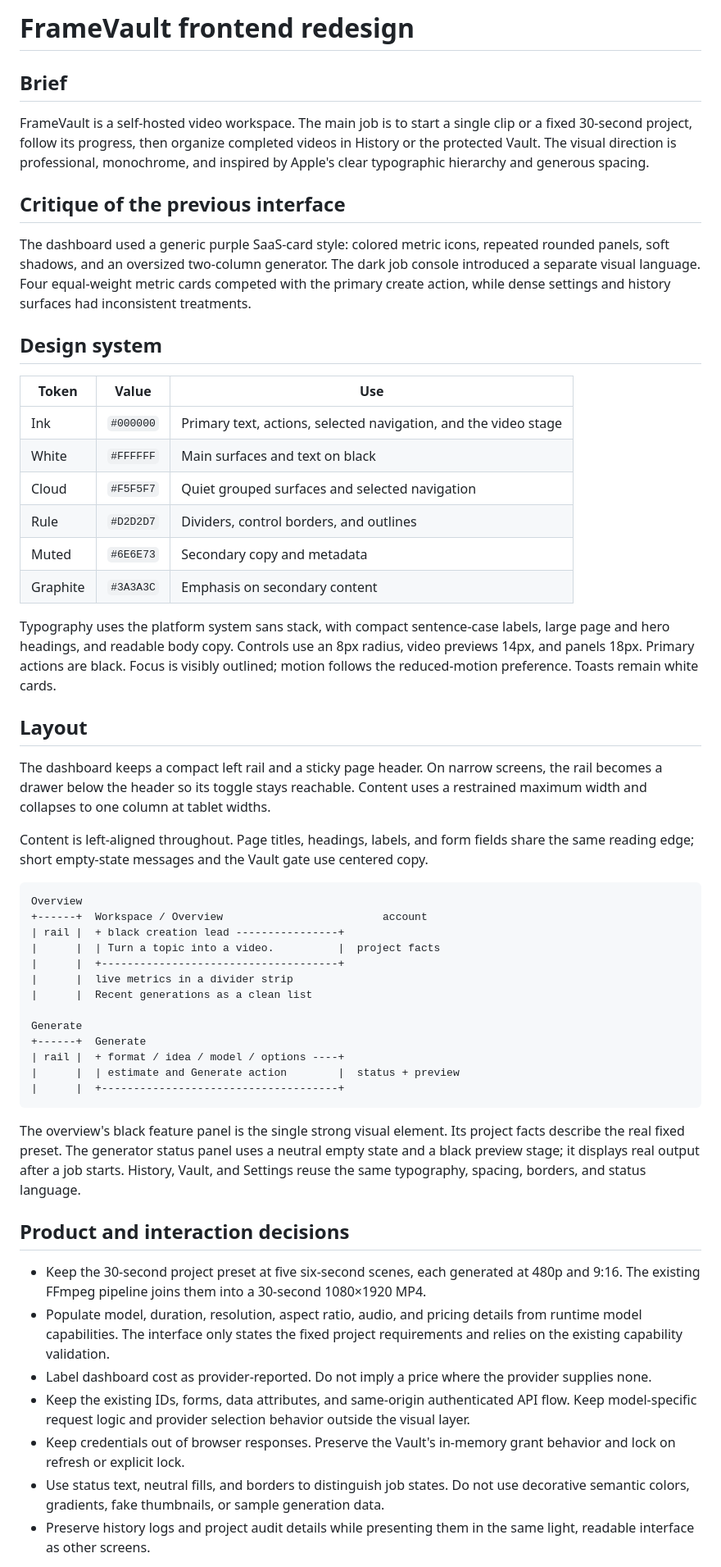
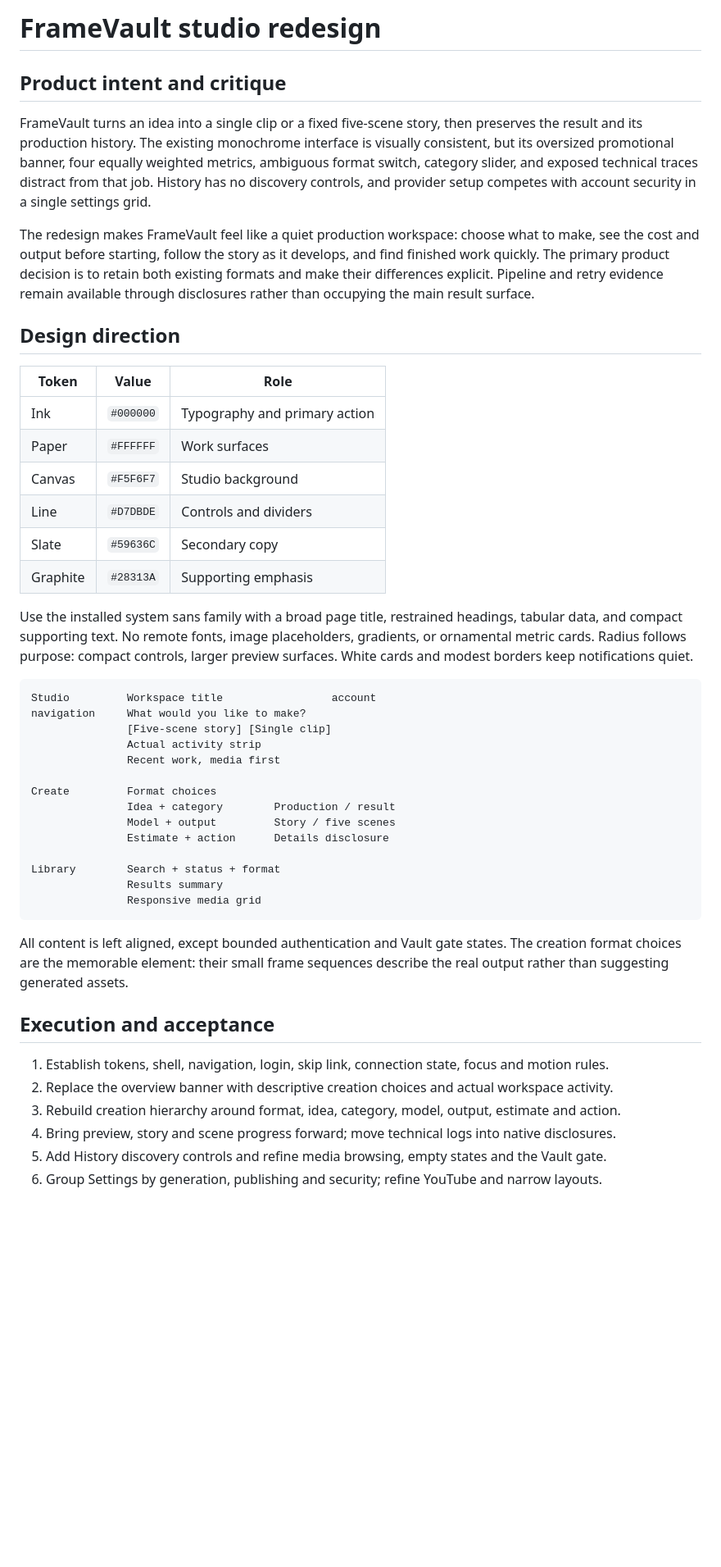
Before and after one commit to darkweb19/video-automation, a Markdown page: docs/frontend-redesign.md, the part around one of its changes. Shown at 82% size. Drawn GitHub-style; blank space fills up the shorter version.

Commit message:
docs: define FrameVault studio UX redesign

````diff
--- a/docs/frontend-redesign.md
+++ b/docs/frontend-redesign.md
@@ -1,57 +1,49 @@
-# FrameVault frontend redesign
+# FrameVault studio redesign
 
-## Brief
+## Product intent and critique
 
-FrameVault is a self-hosted video workspace. The main job is to start a single clip or a fixed 30-second project, follow its progress, then organize completed videos in History or the protected Vault. The visual direction is professional, monochrome, and inspired by Apple's clear typographic hierarchy and generous spacing.
+FrameVault turns an idea into a single clip or a fixed five-scene story, then preserves the result and its production history. The existing monochrome interface is visually consistent, but its oversized promotional banner, four equally weighted metrics, ambiguous format switch, category slider, and exposed technical traces distract from that job. History has no discovery controls, and provider setup competes with account security in a single settings grid.
 
-## Critique of the previous interface
+The redesign makes FrameVault feel like a quiet production workspace: choose what to make, see the cost and output before starting, follow the story as it develops, and find finished work quickly. The primary product decision is to retain both existing formats and make their differences explicit. Pipeline and retry evidence remain available through disclosures rather than occupying the main result surface.
 
-The dashboard used a generic purple SaaS-card style: colored metric icons, repeated rounded panels, soft shadows, and an oversized two-column generator. The dark job console introduced a separate visual language. Four equal-weight metric cards competed with the primary create action, while dense settings and history surfaces had inconsistent treatments.
+## Design direction
 
-## Design system
+| Token | Value | Role |
+| --- | --- | --- |
+| Ink | `#000000` | Typography and primary action |
+| Paper | `#FFFFFF` | Work surfaces |
+| Canvas | `#F5F6F7` | Studio background |
+| Line | `#D7DBDE` | Controls and dividers |
+| Slate | `#59636C` | Secondary copy |
+| Graphite | `#28313A` | Supporting emphasis |
 
-| Token | Value | Use |
-| --- | --- | --- |
-| Ink | `#000000` | Primary text, actions, selected navigation, and the video stage |
-| White | `#FFFFFF` | Main surfaces and text on black |
-| Cloud | `#F5F5F7` | Quiet grouped surfaces and selected navigation |
-| Rule | `#D2D2D7` | Dividers, control borders, and outlines |
-| Muted | `#6E6E73` | Secondary copy and metadata |
-| Graphite | `#3A3A3C` | Emphasis on secondary content |
-
-Typography uses the platform system sans stack, with compact sentence-case labels, large page and hero headings, and readable body copy. Controls use an 8px radius, video previews 14px, and panels 18px. Primary actions are black. Focus is visibly outlined; motion follows the reduced-motion preference. Toasts remain white cards.
-
-## Layout
-
-The dashboard keeps a compact left rail and a sticky page header. On narrow screens, the rail becomes a drawer below the header so its toggle stays reachable. Content uses a restrained maximum width and collapses to one column at tablet widths.
-
-Content is left-aligned throughout. Page titles, headings, labels, and form fields share the same reading edge; short empty-state messages and the Vault gate use centered copy.
+Use the installed system sans family with a broad page title, restrained headings, tabular data, and compact supporting text. No remote fonts, image placeholders, gradients, or ornamental metric cards. Radius follows purpose: compact controls, larger preview surfaces. White cards and modest borders keep notifications quiet.
 
 ```text
-Overview
-+------+  Workspace / Overview                         account
-| rail |  + black creation lead ----------------+
-|      |  | Turn a topic into a video.          |  project facts
-|      |  +-------------------------------------+
-|      |  live metrics in a divider strip
-|      |  Recent generations as a clean list
+Studio         Workspace title                 account
+navigation     What would you like to make?
+               [Five-scene story] [Single clip]
+               Actual activity strip
+               Recent work, media first
 
-Generate
-+------+  Generate
-| rail |  + format / idea / model / options ----+
-|      |  | estimate and Generate action        |  status + preview
-|      |  +-------------------------------------+
+Create         Format choices
+               Idea + category        Production / result
+               Model + output         Story / five scenes
+               Estimate + action      Details disclosure
+
+Library        Search + status + format
+               Results summary
+               Responsive media grid
 ```
 
-The overview's black feature panel is the single strong visual element. Its project facts describe the real fixed preset. The generator status panel uses a neutral empty state and a black preview stage; it displays real output after a job starts. History, Vault, and Settings reuse the same typography, spacing, borders, and status language.
+All content is left aligned, except bounded authentication and Vault gate states. The creation format choices are the memorable element: their small frame sequences describe the real output rather than suggesting generated assets.
 
-## Product and interaction decisions
+## Execution and acceptance
 
-- Keep the 30-second project preset at five six-second scenes, each generated at 480p and 9:16. The existing FFmpeg pipeline joins them into a 30-second 1080×1920 MP4.
-- Populate model, duration, resolution, aspect ratio, audio, and pricing details from runtime model capabilities. The interface only states the fixed project requirements and relies on the existing capability validation.
-- Label dashboard cost as provider-reported. Do not imply a price where the provider supplies none.
-- Keep the existing IDs, forms, data attributes, and same-origin authenticated API flow. Keep model-specific request logic and provider selection behavior outside the visual layer.
-- Keep credentials out of browser responses. Preserve the Vault's in-memory grant behavior and lock on refresh or explicit lock.
-- Use status text, neutral fills, and borders to distinguish job states. Do not use decorative semantic colors, gradients, fake thumbnails, or sample generation data.
-- Preserve history logs and project audit details while presenting them in the same light, readable interface as other screens.
+1. Establish tokens, shell, navigation, login, skip link, connection state, focus and motion rules.
+2. Replace the overview banner with descriptive creation choices and actual workspace activity.
+3. Rebuild creation hierarchy around format, idea, category, model, output, estimate and action.
+4. Bring preview, story and scene progress forward; move technical logs into native disclosures.
+5. Add History discovery controls and refine media browsing, empty states and the Vault gate.
+6. Group Settings by generation, publishing and security; refine YouTube and narrow layouts.
 
````
Also changed, not shown: other parts of docs/frontend-redesign.md (+3 -10 lines).
